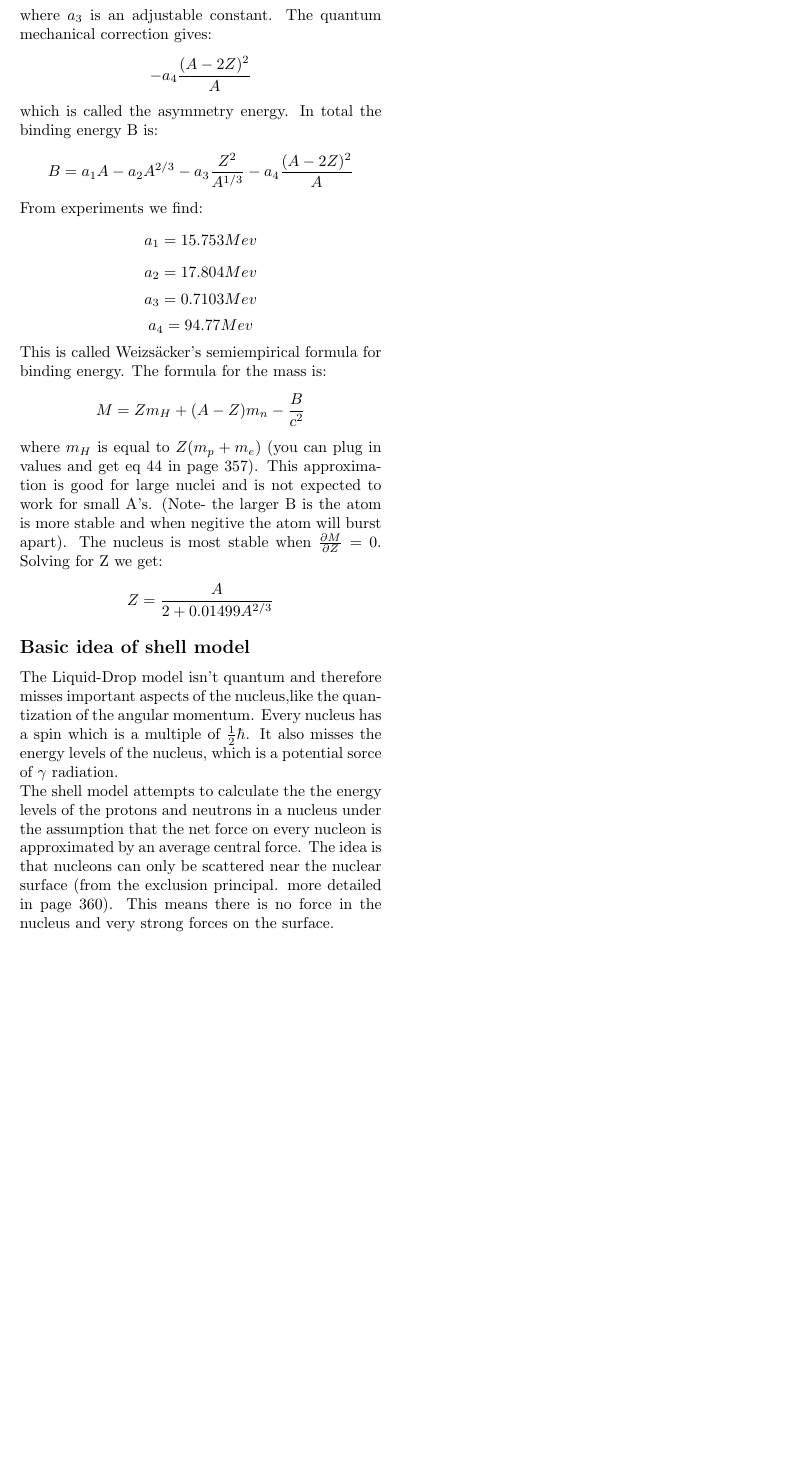
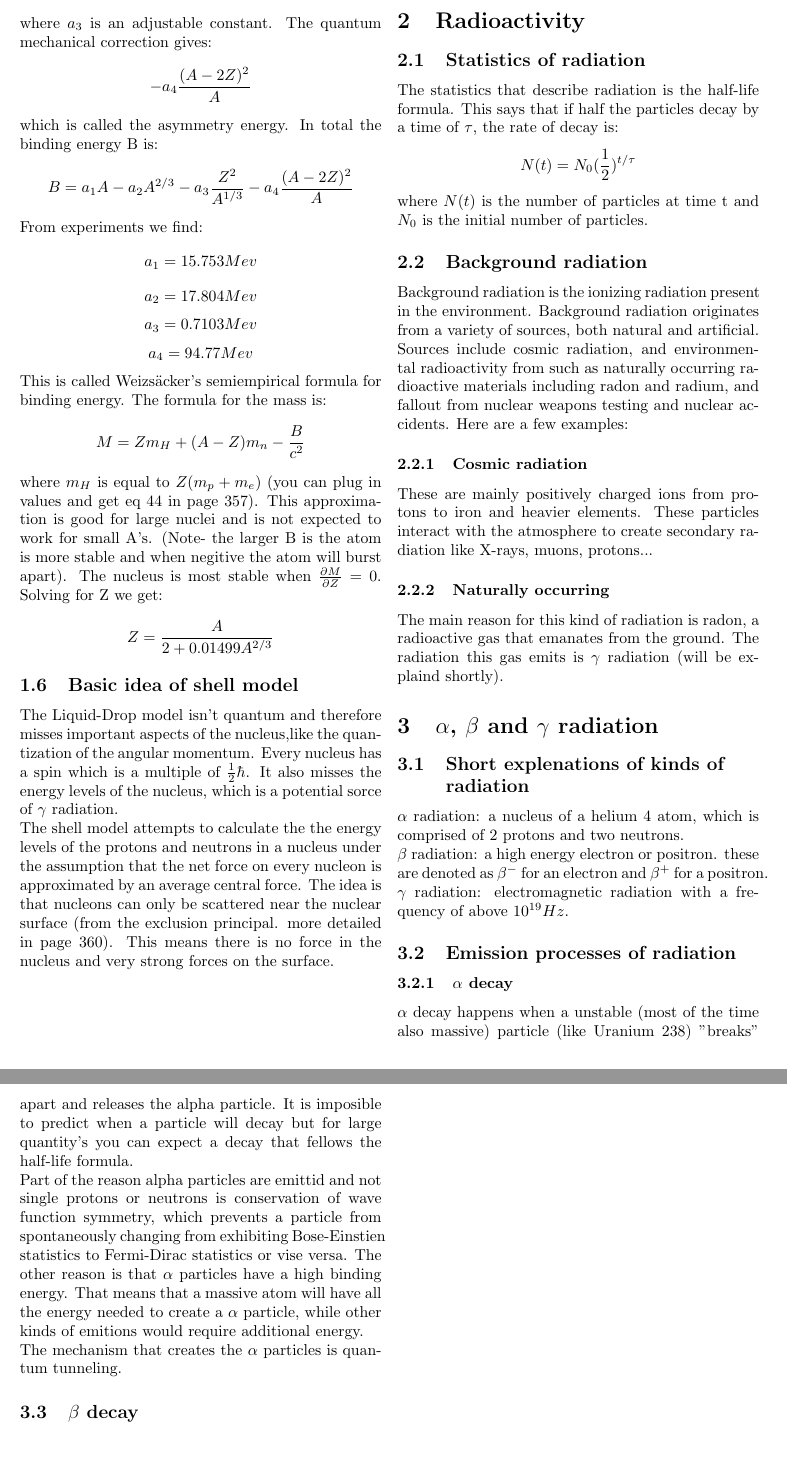
Before and after one commit to talverwater/Gamma-Radiation, a LaTeX document (preperationreport.tex): part of page 2 of 2 before the commit and two parts of pages 2 and 3 of 3 after it, the two joined at a grey line, cut so that both start at the same text, the shorter picture padded with empty space. The pictures show the PDF file preperationreport.pdf that the author committed with the source.

Commit message:
more edits to preperation report!!!

```diff
--- a/preperationreport.tex
+++ b/preperationreport.tex
@@ -27,22 +27,21 @@
 	\caption{This table explains the property's of protons and neutrons}
 \end{table*}
 
-\section*{General subjects in nuclear physics}
-\subsection*{Typical sizes}
+\section{General subjects in nuclear \\ physics}
+\subsection{Typical sizes}
 
 The typical radius of a nucleus is: $$R=1*10^{-15}m=1fermi=1fm$$
 The typical radius of a atom is: $$R=1*10^{-10}m=1\AA$$
 %can add more like forces and time scales
 
-\subsection*{Nuclear structure}
+\subsection{Nuclear structure}
 
 Rutherford has found in his experiments that the atom has a dense core in the middle (the nucleus), surrounded by a cloud of electrons.
 The size of the nucleus for an aluminum atom is: $$r_{nucleus}=3*10^{-15}m$$ (found by Rutherford).
 Since Rutherford experiments showed that the radius of the nucleus is: $$R=r_{0}A^{-\frac{1}{3}}$$ where A is the atomic mass number (number of protons times number of neutrons) and: $$r_0=1.2*10^{-15}m=1.2fm$$
 
-\subsection*{Components of the nuclues and their property's}
+\subsection{Components of the nuclues and their property's}
 
 The nucleus is made out of protons and neutrons. These particles are called hadrons and they are composed from Quarks. The protons are made of 2 up quarks and one down quark and the neutron is made out of two down quarks and one up quark.The property's of these particles are detailed in table 1.
 
 
-\subsection*{\\ \\ Forces in the nucleus}
@@ -55,12 +55,47 @@ There are two main forces inside the atomic nucleus:
 
-\subsection*{The Liquid-Drop model}
+\subsection{The Liquid-Drop model}
 
 This model is based on the similarity of intermolecular forces and the strong force, suggesting the nucleus acts like a liquid (can't be a solid because of zero point energy). In that view the nucleus is an almost incompressible fluid with constant density. This model leads to an approximated formula for the binding energy of the nuclei that depends on A and Z (atomic mass and number of protons). The binding energy term is: $$a_1A-a_2A^{2/3}$$ where $a_1$ and $a_2$ is a positive constant. The electrostatic potential can be written as: $$-a_3\frac{Z^2}{A^{1/3}}$$ where $a_3$ is an adjustable constant. The quantum mechanical correction gives: $$-a_4\frac{(A-2Z)^2}{A}$$ which is called the asymmetry energy. In total the binding energy B is: $$B=a_1A-a_2A^{2/3}-a_3\frac{Z^2}{A^{1/3}}-a_4\frac{(A-2Z)^2}{A}$$ From experiments we find: $$a_1=15.753Mev$$ $$a_2=17.804Mev$$ $$a_3=0.7103Mev$$ $$a_4=94.77Mev$$ This is called Weizs\"acker's semiempirical formula for binding energy. The formula for the mass is: $$M=Zm_H+(A-Z)m_n-\frac{B}{c^2}$$ where $m_H$ is equal to $Z(m_p+m_e)$ (you can plug in values and get eq 44 in page 357).
 This approximation is good for large nuclei and is not expected to work for small A's. (Note- the larger B is the atom is more stable and when negitive the atom will burst apart). The nucleus is most stable when $\frac{\partial M}{\partial Z}=0$. Solving for Z we get: $$Z=\frac{A}{2+0.01499A^{2/3}}$$
 
-\subsection*{Basic idea of shell model}
+\subsection{Basic idea of shell model}
 
 The Liquid-Drop model isn't quantum and therefore misses important aspects of the nucleus,like the quantization of the angular momentum. Every nucleus has a spin which is a multiple of $\frac{1}{2}\hbar$. It also misses the energy levels of the nucleus, which is a potential sorce of $\gamma$ radiation.\\
 The shell model attempts to calculate the the energy levels of the protons and neutrons in a nucleus under the assumption that the net force on every nucleon is approximated by an average central force. The idea is that nucleons can only be scattered near the nuclear surface (from the exclusion principal. more detailed in page 360). This means there is no force in the nucleus and very strong forces on the surface.
 
+\section{Radioactivity}
+\subsection{Statistics of radiation}
+
+The statistics that describe radiation is the half-life formula. This says that if half the particles decay by a time of $\tau$, the rate of decay is: $$N(t)=N_0(\frac{1}{2})^{t/\tau}$$ where $N(t)$ is the number of particles at time t and $N_0$ is the initial number of particles.
+
+\subsection{Background radiation}
+
+Background radiation is the ionizing radiation present in the environment. Background radiation originates from a variety of sources, both natural and artificial. Sources include cosmic radiation, and environmental radioactivity from such as naturally occurring radioactive materials including radon and radium, and fallout from nuclear weapons testing and nuclear accidents. Here are a few examples:
+
+\subsubsection{Cosmic radiation}
+
+These are mainly positively charged ions from protons to iron and heavier elements. These particles interact with the atmosphere to create secondary radiation like X-rays, muons, protons...
+
+\subsubsection{Naturally occurring}
+
+The main reason for this kind of radiation is radon, a radioactive gas that emanates from the ground. The radiation this gas emits is $\gamma$ radiation (will be explaind shortly).
+
+\section{$\alpha$, $\beta$ and $\gamma$ radiation}
+\subsection{Short explenations of kinds of \\ radiation}
+
+$\alpha$ radiation: a nucleus of a helium 4 atom, which is comprised of 2 protons and two neutrons.\\
+$\beta$ radiation: a high energy electron or positron. these are denoted as $\beta^-$ for an electron and $\beta^+$ for a positron.\\
+$\gamma$ radiation: electromagnetic radiation with a frequency of above $10^{19}Hz$.
+
+\subsection{Emission processes of radiation}
+\subsubsection{$\alpha$ decay}
+
+$\alpha$ decay happens when a unstable (most of the time also massive) particle (like Uranium 238) "breaks" apart and releases the alpha particle. It is imposible to predict when a particle will decay but for large quantity's you can expect a decay that fellows the half-life formula.\\
+Part of the reason alpha particles are emittid and not single protons or neutrons is conservation of wave function symmetry, which prevents a particle from spontaneously changing from exhibiting Bose-Einstien statistics to Fermi-Dirac statistics or vise versa. The other reason is that $\alpha$ particles have a high binding energy. That means that a massive atom will have all the energy needed to create a $\alpha$ particle, while other kinds of emitions would require additional energy. \\
+The mechanism that creates the $\alpha$ particles is quantum tunneling.
+
+\subsection{$\beta$ decay}
+
+
+
 \end{document}
```
Also changed, not shown: preperationreport.pdf, preperationreport.tex (3 more changed lines), 3 other files.
